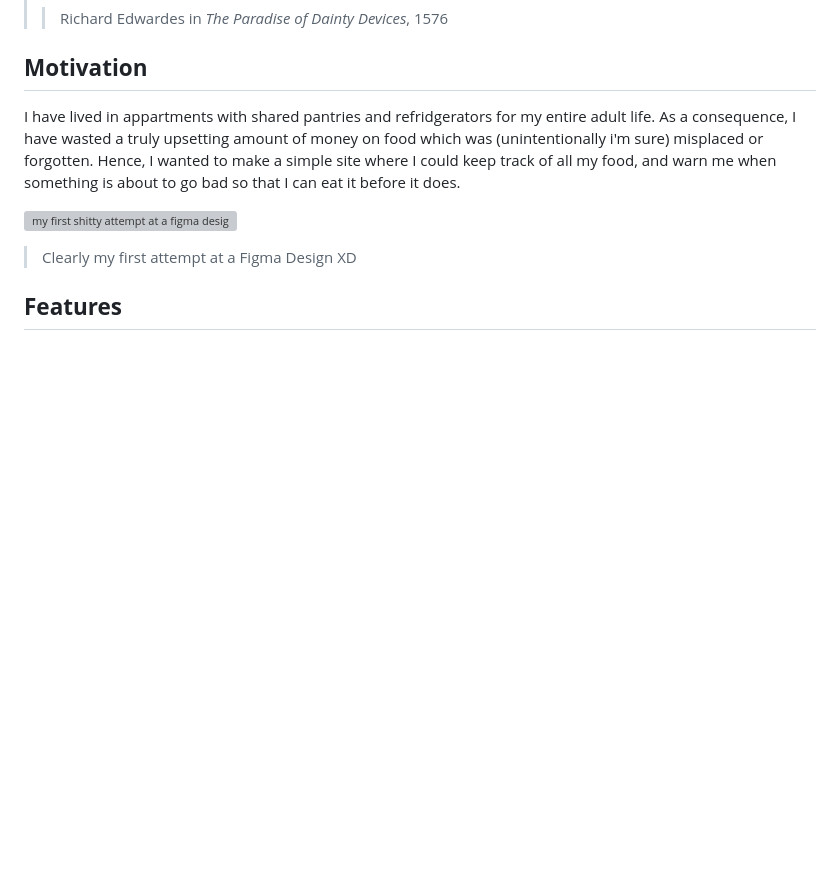
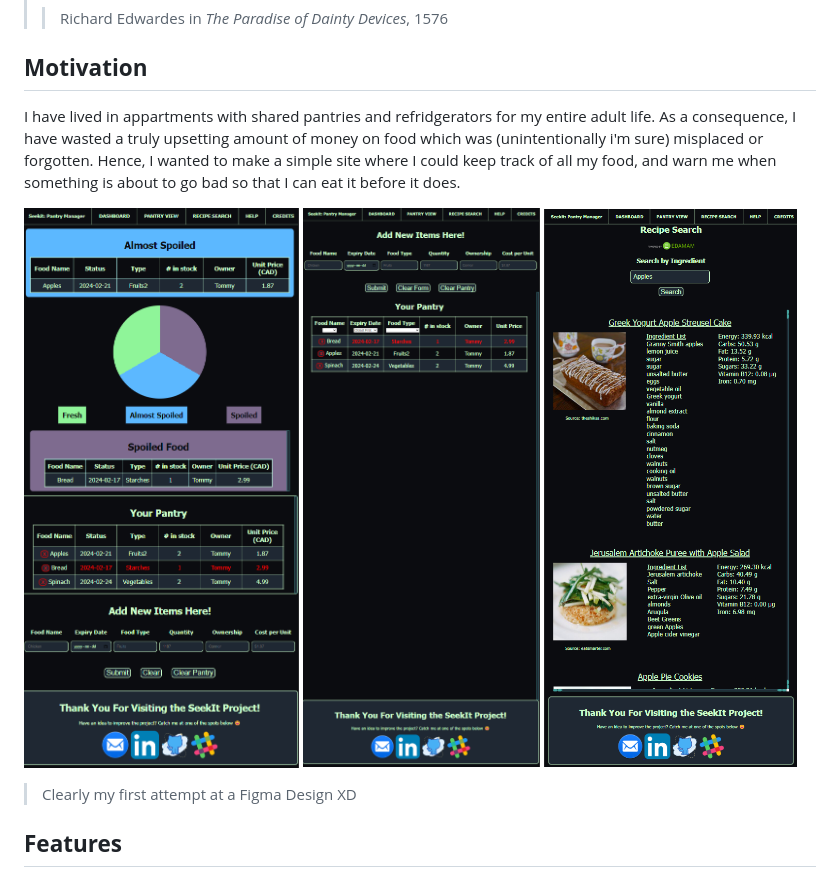
Before and after one commit to Mottlly/SeekitStart, a Markdown page: README.md, the part around the change. Drawn GitHub-style; pictures changed too: Assets/images/DashReadMe.png (added), Assets/images/PantReadMe.png (added), Assets/images/SearchReadMe.png (added); blank space fills up the shorter version; grey boxes are pictures that could not be loaded.

Commit message:
added images

```diff
--- a/README.md
+++ b/README.md
@@ -8,7 +8,7 @@
 
 I have lived in appartments with shared pantries and refridgerators for my entire adult life. As a consequence, I have wasted a truly upsetting amount of money on food which was (unintentionally i'm sure) misplaced or forgotten. Hence, I wanted to make a simple site where I could keep track of all my food, and warn me when something is about to go bad so that I can eat it before it does.
 
-![my first shitty attempt at a figma design!](/Assets/images/seekit1.png)
+![dashboardimage](/Assets/images/DashReadMe.png) ![pantryimage](/Assets/images/PantReadMe.png) ![searchimage](/Assets/images/SearchReadMe.png)
 
 > Clearly my first attempt at a Figma Design XD
 
```
